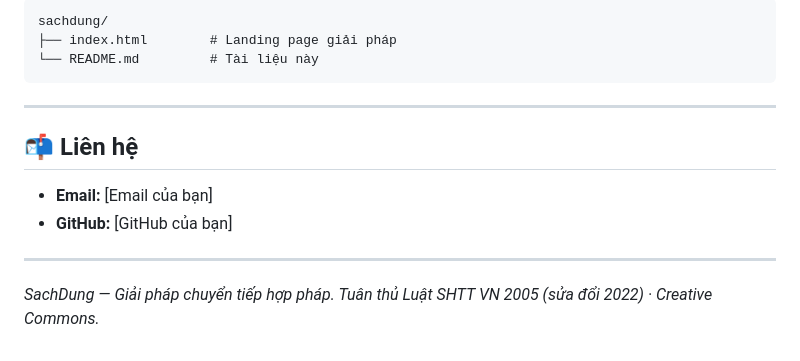
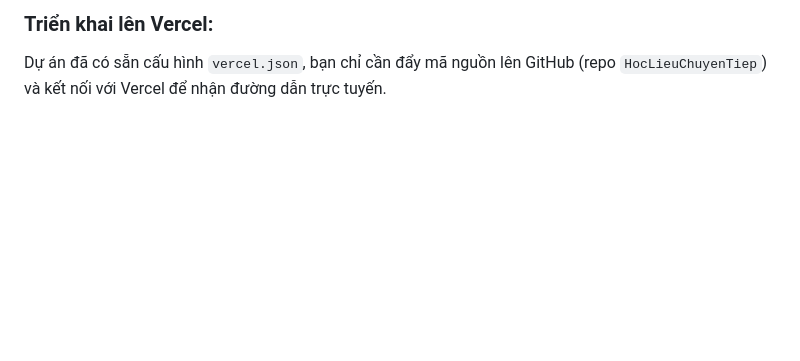
Before and after one commit to duylhm/HocLieuChuyenTiep, a Markdown page: README.md, the part around one of its changes. GitHub-like rendering; blank space fills up the shorter version.

````diff
--- a/README.md
+++ b/README.md
@@ -141,16 +59,2 @@ Kết thúc: Khi sách chính thức về đầy đủ → dừng hệ thống t
-```
-sachdung/
-├── index.html        # Landing page giải pháp
-└── README.md         # Tài liệu này
-```
-
----
-
-## 📬 Liên hệ
-
-- **Email:** [Email của bạn]
-- **GitHub:** [GitHub của bạn]
-
----
-
-*SachDung — Giải pháp chuyển tiếp hợp pháp. Tuân thủ Luật SHTT VN 2005 (sửa đổi 2022) · Creative Commons.*
+### Triển khai lên Vercel:
+Dự án đã có sẵn cấu hình `vercel.json`, bạn chỉ cần đẩy mã nguồn lên GitHub (repo `HocLieuChuyenTiep`) và kết nối với Vercel để nhận đường dẫn trực tuyến.
````
Also changed, not shown: other parts of README.md (+31 -113 lines).
